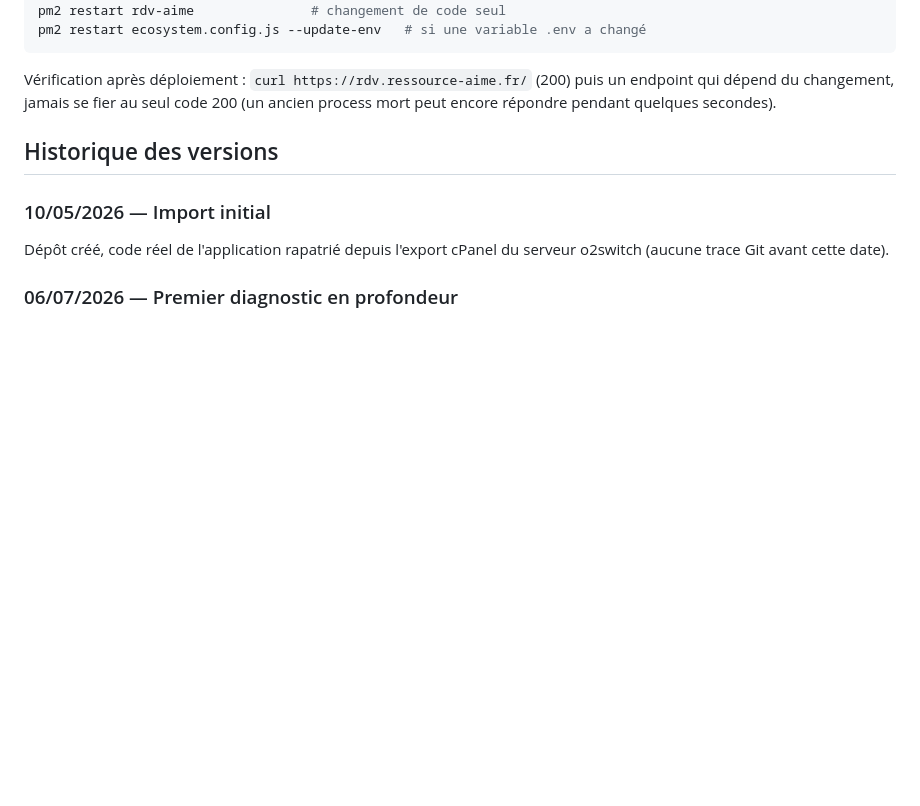
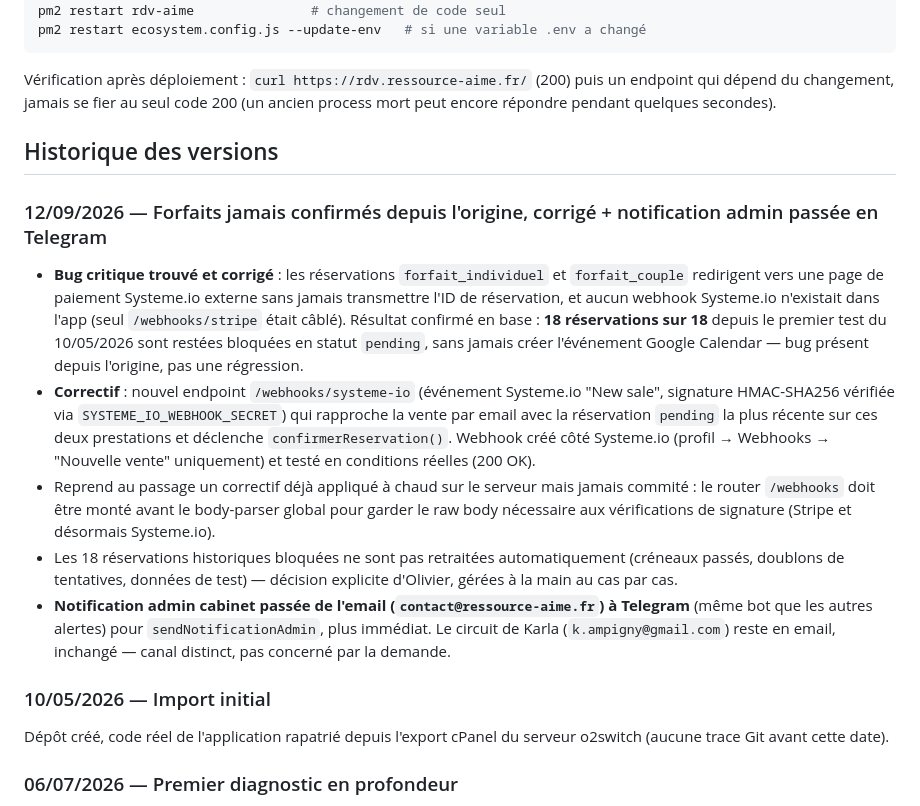
Before and after one commit to Omlucenay/rdv-ressource-aime, a Markdown page: README.md, the part around the change. GitHub-like rendering; blank space fills up the shorter version.

Commit message:
docs: documente le fix Systeme.io et le passage Telegram dans l'historique
Co-Authored-By: Claude Sonnet 5 <noreply@anthropic.com>

```diff
--- a/README.md
+++ b/README.md
@@ -97,6 +97,13 @@ Vérification après déploiement : `curl https://rdv.ressource-aime.fr/` (200)
 
 ## Historique des versions
 
+### 12/09/2026 — Forfaits jamais confirmés depuis l'origine, corrigé + notification admin passée en Telegram
+- **Bug critique trouvé et corrigé** : les réservations `forfait_individuel` et `forfait_couple` redirigent vers une page de paiement Systeme.io externe sans jamais transmettre l'ID de réservation, et aucun webhook Systeme.io n'existait dans l'app (seul `/webhooks/stripe` était câblé). Résultat confirmé en base : **18 réservations sur 18** depuis le premier test du 10/05/2026 sont restées bloquées en statut `pending`, sans jamais créer l'événement Google Calendar — bug présent depuis l'origine, pas une régression.
+- **Correctif** : nouvel endpoint `/webhooks/systeme-io` (événement Systeme.io "New sale", signature HMAC-SHA256 vérifiée via `SYSTEME_IO_WEBHOOK_SECRET`) qui rapproche la vente par email avec la réservation `pending` la plus récente sur ces deux prestations et déclenche `confirmerReservation()`. Webhook créé côté Systeme.io (profil → Webhooks → "Nouvelle vente" uniquement) et testé en conditions réelles (200 OK).
+- Reprend au passage un correctif déjà appliqué à chaud sur le serveur mais jamais commité : le router `/webhooks` doit être monté avant le body-parser global pour garder le raw body nécessaire aux vérifications de signature (Stripe et désormais Systeme.io).
+- Les 18 réservations historiques bloquées ne sont pas retraitées automatiquement (créneaux passés, doublons de tentatives, données de test) — décision explicite d'Olivier, gérées à la main au cas par cas.
+- **Notification admin cabinet passée de l'email (`contact@ressource-aime.fr`) à Telegram** (même bot que les autres alertes) pour `sendNotificationAdmin`, plus immédiat. Le circuit de Karla (`k.ampigny@gmail.com`) reste en email, inchangé — canal distinct, pas concerné par la demande.
+
 ### 10/05/2026 — Import initial
 Dépôt créé, code réel de l'application rapatrié depuis l'export cPanel du serveur o2switch (aucune trace Git avant cette date).
 
```
